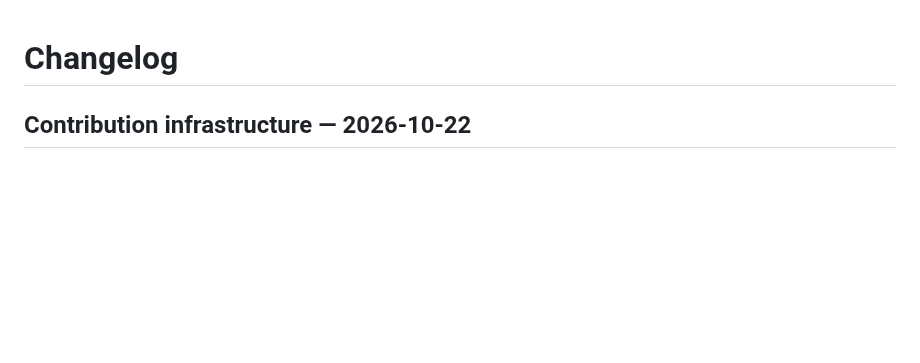
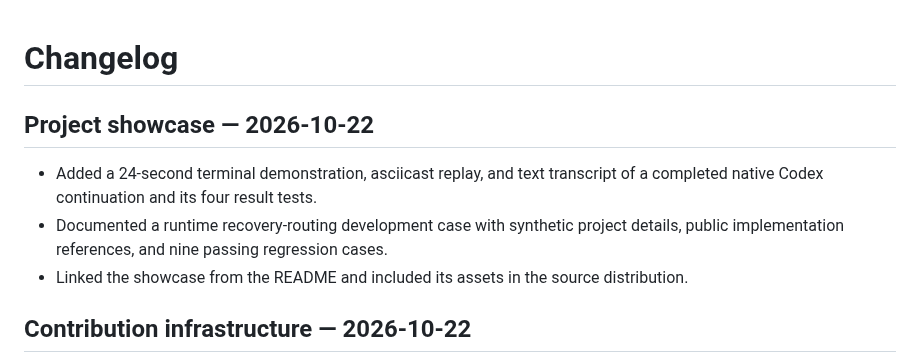
Before and after one commit to tao19911024-gif/native-agent-orchestrator, a Markdown page: CHANGELOG.md, the part around the change. Rendered like a GitHub page; blank space fills up the shorter version.

```diff
--- a/CHANGELOG.md
+++ b/CHANGELOG.md
@@ -1,4 +1,13 @@
 # Changelog
+
+## Project showcase — 2026-10-22
+
+- Added a 24-second terminal demonstration, asciicast replay, and text transcript
+  of a completed native Codex continuation and its four result tests.
+- Documented a runtime recovery-routing development case with synthetic project
+  details, public implementation references, and nine passing regression cases.
+- Linked the showcase from the README and included its assets in the source
+  distribution.
 
 ## Contribution infrastructure — 2026-10-22
 
```
Also changed, not shown: README.md (+10 -0 lines), docs/DEMO.md (+3 -0 lines), docs/SHOWCASE.md (added, +65 -0 lines), docs/case-studies/CONTINUATION_RECOVERY.md (added, +110 -0 lines), docs/assets/terminal-demo.gif (added), 3 other files.
